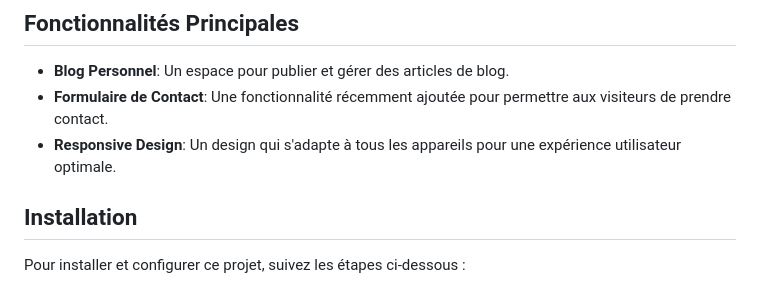
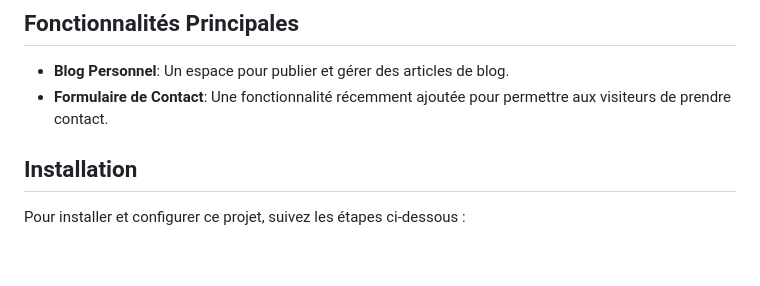
Before and after one commit to EnesBrt/Django_journals, a Markdown page: README.md, the part around the change. GitHub-like rendering; blank space fills up the shorter version.

```diff
--- a/README.md
+++ b/README.md
@@ -7,7 +7,6 @@ Django_journals est un blog personnel développé en utilisant le framework Djan
 ## Fonctionnalités Principales
 - **Blog Personnel**: Un espace pour publier et gérer des articles de blog.
 - **Formulaire de Contact**: Une fonctionnalité récemment ajoutée pour permettre aux visiteurs de prendre contact.
-- **Responsive Design**: Un design qui s'adapte à tous les appareils pour une expérience utilisateur optimale.
 
 ## Installation
 Pour installer et configurer ce projet, suivez les étapes ci-dessous :
```
